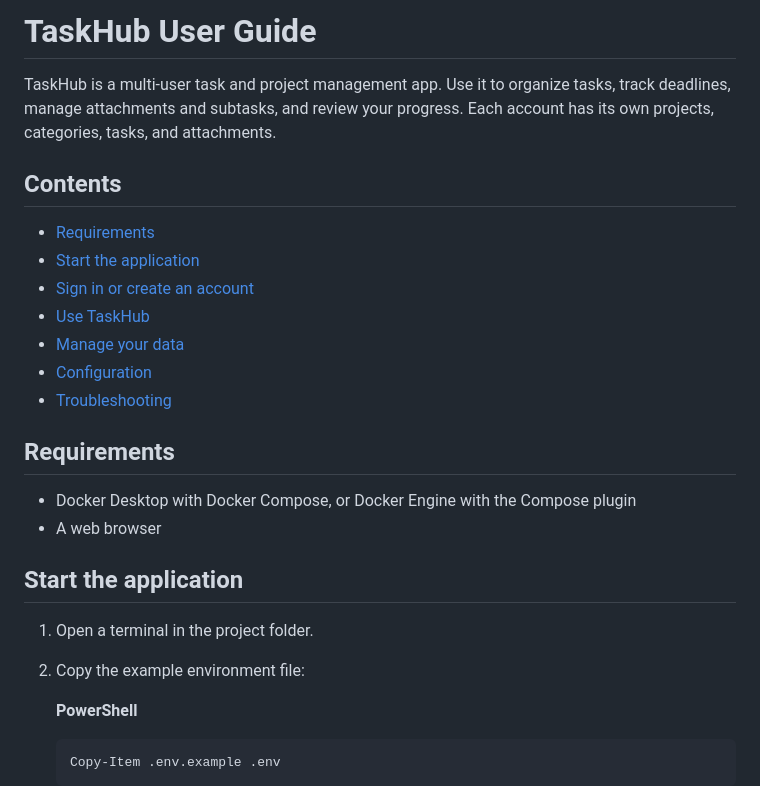
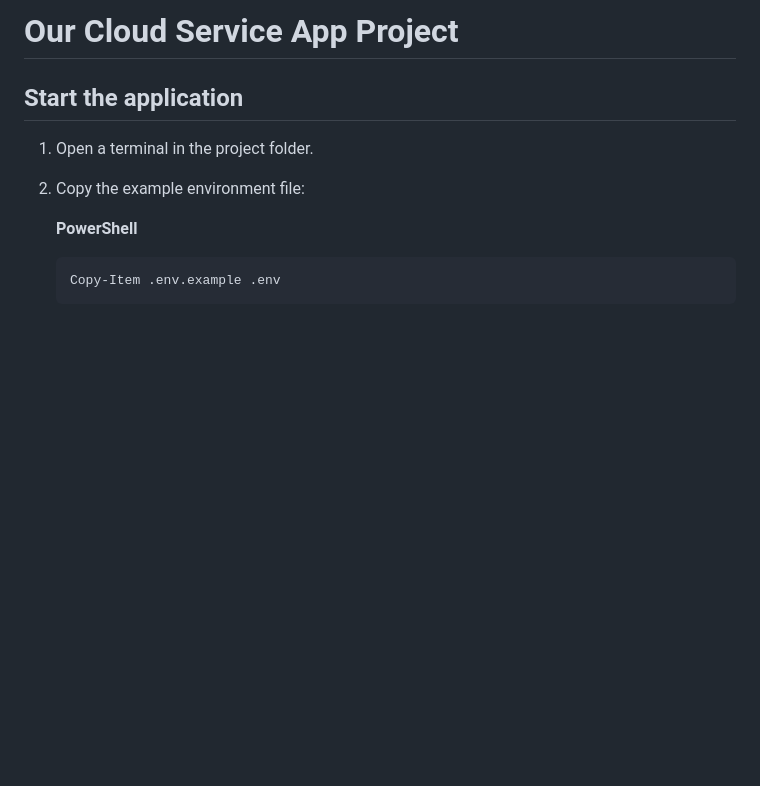
Before and after one commit to Richardpww/Cloud-Service-App, a Markdown page: README.md, the part around one of its changes. Rendered like a GitHub page; blank space fills up the shorter version.

Commit message:
readme 2
Updated the README to reflect the new project name and removed outdated sections.

```diff
--- a/README.md
+++ b/README.md
@@ -1,22 +1,4 @@
-# TaskHub User Guide
-
-TaskHub is a multi-user task and project management app. Use it to organize tasks, track deadlines, manage attachments and subtasks, and review your progress. Each account has its own projects, categories, tasks, and attachments.
-
-## Contents
-
-- [Requirements](#requirements)
-- [Start the application](#start-the-application)
-- [Sign in or create an account](#sign-in-or-create-an-account)
-- [Use TaskHub](#use-taskhub)
-- [Manage your data](#manage-your-data)
-- [Configuration](#configuration)
-- [Troubleshooting](#troubleshooting)
-
-## Requirements
-
-- Docker Desktop with Docker Compose, or Docker Engine with the Compose plugin
-- A web browser
-
+# Our Cloud Service App Project
 ## Start the application
 
 1. Open a terminal in the project folder.
```
Also changed, not shown: other parts of README.md (+0 -64 lines).
